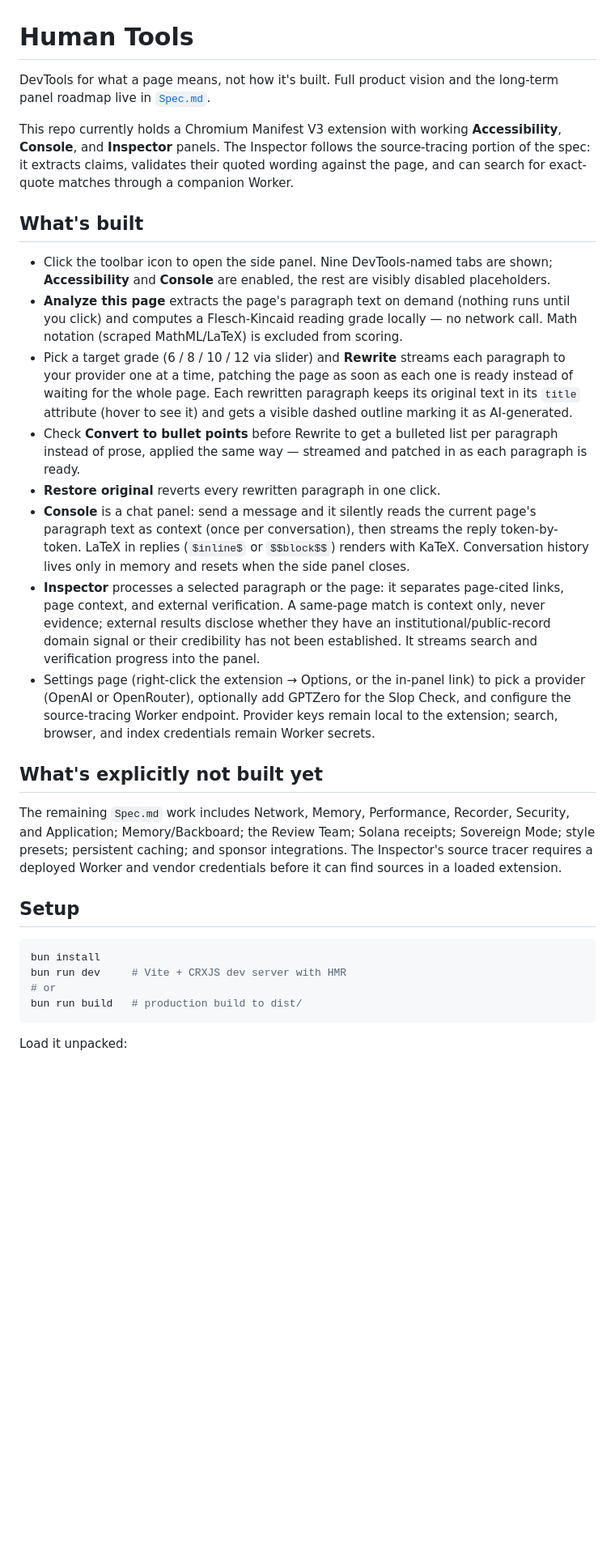
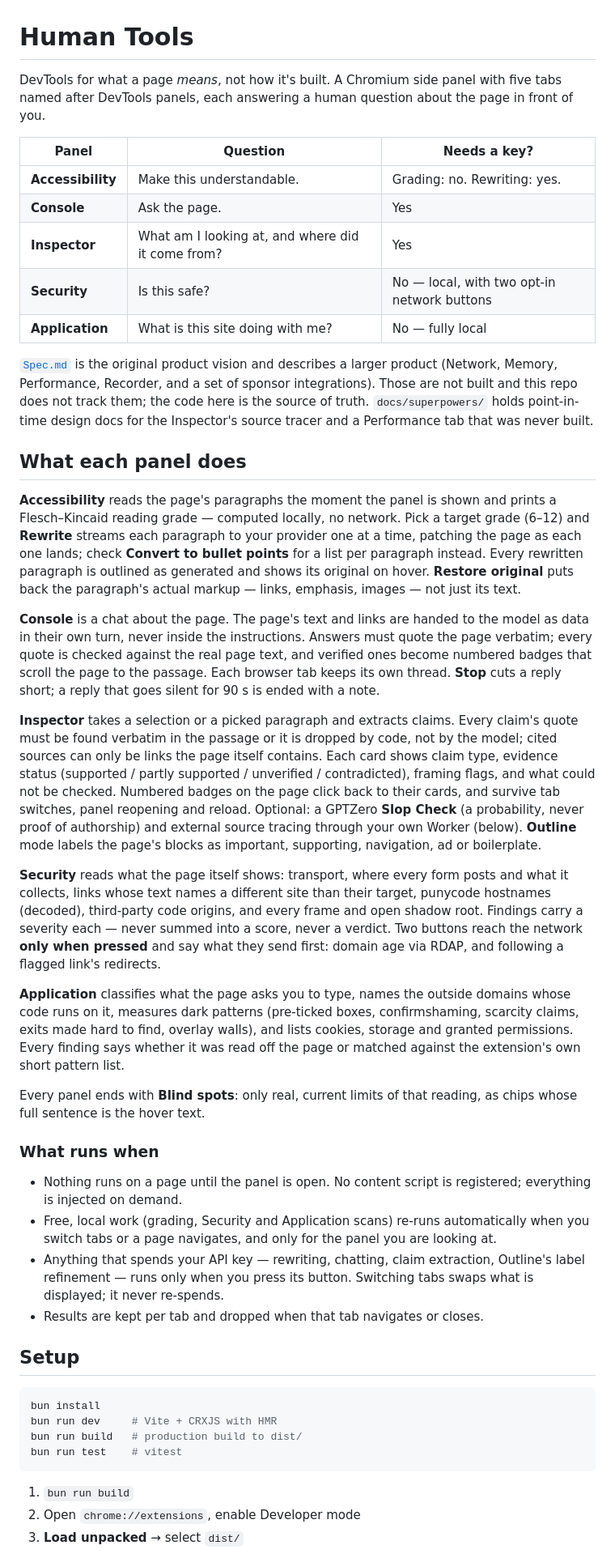
Before and after one commit to Pineapple-Pineapple/HumanTools, a Markdown page: README.md, the part around one of its changes. Shown at 81% size. GitHub-like rendering; blank space fills up the shorter version.

````diff
--- a/README.md
+++ b/README.md
@@ -1,32 +1,48 @@
 # Human Tools
 
-DevTools for what a page means, not how it's built. Full product vision and the long-term panel roadmap live in [`Spec.md`](./Spec.md).
+DevTools for what a page *means*, not how it's built. A Chromium side panel with five tabs named after DevTools panels, each answering a human question about the page in front of you.
 
-This repo currently holds a Chromium Manifest V3 extension with working **Accessibility**, **Console**, and **Inspector** panels. The Inspector follows the source-tracing portion of the spec: it extracts claims, validates their quoted wording against the page, and can search for exact-quote matches through a companion Worker.
+| Panel | Question | Needs a key? |
+| --- | --- | --- |
+| **Accessibility** | Make this understandable. | Grading: no. Rewriting: yes. |
+| **Console** | Ask the page. | Yes |
+| **Inspector** | What am I looking at, and where did it come from? | Yes |
+| **Security** | Is this safe? | No — local, with two opt-in network buttons |
+| **Application** | What is this site doing with me? | No — fully local |
 
-## What's built
+[`Spec.md`](./Spec.md) is the original product vision and describes a larger product (Network, Memory, Performance, Recorder, and a set of sponsor integrations). Those are not built and this repo does not track them; the code here is the source of truth. `docs/superpowers/` holds point-in-time design docs for the Inspector's source tracer and a Performance tab that was never built.
 
-- Click the toolbar icon to open the side panel. Nine DevTools-named tabs are shown; **Accessibility** and **Console** are enabled, the rest are visibly disabled placeholders.
-- **Analyze this page** extracts the page's paragraph text on demand (nothing runs until you click) and computes a Flesch-Kincaid reading grade locally — no network call. Math notation (scraped MathML/LaTeX) is excluded from scoring.
-- Pick a target grade (6 / 8 / 10 / 12 via slider) and **Rewrite** streams each paragraph to your provider one at a time, patching the page as soon as each one is ready instead of waiting for the whole page. Each rewritten paragraph keeps its original text in its `title` attribute (hover to see it) and gets a visible dashed outline marking it as AI-generated.
-- Check **Convert to bullet points** before Rewrite to get a bulleted list per paragraph instead of prose, applied the same way — streamed and patched in as each paragraph is ready.
-- **Restore original** reverts every rewritten paragraph in one click.
-- **Console** is a chat panel: send a message and it silently reads the current page's paragraph text as context (once per conversation), then streams the reply token-by-token. LaTeX in replies (`$inline$` or `$$block$$`) renders with KaTeX. Conversation history lives only in memory and resets when the side panel closes.
-- **Inspector** processes a selected paragraph or the page: it separates page-cited links, page context, and external verification. A same-page match is context only, never evidence; external results disclose whether they have an institutional/public-record domain signal or their credibility has not been established. It streams search and verification progress into the panel.
-- Settings page (right-click the extension → Options, or the in-panel link) to pick a provider (OpenAI or OpenRouter), optionally add GPTZero for the Slop Check, and configure the source-tracing Worker endpoint. Provider keys remain local to the extension; search, browser, and index credentials remain Worker secrets.
+## What each panel does
 
-## What's explicitly not built yet
+**Accessibility** reads the page's paragraphs the moment the panel is shown and prints a Flesch–Kincaid reading grade — computed locally, no network. Pick a target grade (6–12) and **Rewrite** streams each paragraph to your provider one at a time, patching the page as each one lands; check **Convert to bullet points** for a list per paragraph instead. Every rewritten paragraph is outlined as generated and shows its original on hover. **Restore original** puts back the paragraph's actual markup — links, emphasis, images — not just its text.
 
-The remaining `Spec.md` work includes Network, Memory, Performance, Recorder, Security, and Application; Memory/Backboard; the Review Team; Solana receipts; Sovereign Mode; style presets; persistent caching; and sponsor integrations. The Inspector's source tracer requires a deployed Worker and vendor credentials before it can find sources in a loaded extension.
+**Console** is a chat about the page. The page's text and links are handed to the model as data in their own turn, never inside the instructions. Answers must quote the page verbatim; every quote is checked against the real page text, and verified ones become numbered badges that scroll the page to the passage. Each browser tab keeps its own thread. **Stop** cuts a reply short; a reply that goes silent for 90 s is ended with a note.
+
+**Inspector** takes a selection or a picked paragraph and extracts claims. Every claim's quote must be found verbatim in the passage or it is dropped by code, not by the model; cited sources can only be links the page itself contains. Each card shows claim type, evidence status (supported / partly supported / unverified / contradicted), framing flags, and what could not be checked. Numbered badges on the page click back to their cards, and survive tab switches, panel reopening and reload. Optional: a GPTZero **Slop Check** (a probability, never proof of authorship) and external source tracing through your own Worker (below). **Outline** mode labels the page's blocks as important, supporting, navigation, ad or boilerplate.
+
+**Security** reads what the page itself shows: transport, where every form posts and what it collects, links whose text names a different site than their target, punycode hostnames (decoded), third-party code origins, and every frame and open shadow root. Findings carry a severity each — never summed into a score, never a verdict. Two buttons reach the network **only when pressed** and say what they send first: domain age via RDAP, and following a flagged link's redirects.
+
+**Application** classifies what the page asks you to type, names the outside domains whose code runs on it, measures dark patterns (pre-ticked boxes, confirmshaming, scarcity claims, exits made hard to find, overlay walls), and lists cookies, storage and granted permissions. Every finding says whether it was read off the page or matched against the extension's own short pattern list.
+
+Every panel ends with **Blind spots**: only real, current limits of that reading, as chips whose full sentence is the hover text.
+
+### What runs when
+
+- Nothing runs on a page until the panel is open. No content script is registered; everything is injected on demand.
+- Free, local work (grading, Security and Application scans) re-runs automatically when you switch tabs or a page navigates, and only for the panel you are looking at.
+- Anything that spends your API key — rewriting, chatting, claim extraction, Outline's label refinement — runs only when you press its button. Switching tabs swaps what is displayed; it never re-spends.
+- Results are kept per tab and dropped when that tab navigates or closes.
 
 ## Setup
 
 ```sh
 bun install
-bun run dev     # Vite + CRXJS dev server with HMR
-# or
+bun run dev     # Vite + CRXJS with HMR
 bun run build   # production build to dist/
+bun run test    # vitest
 ```
 
-Load it unpacked:
+1. `bun run build`
+2. Open `chrome://extensions`, enable Developer mode
+3. **Load unpacked** → select `dist/`
 
````
Also changed, not shown: other parts of README.md (+21 -14 lines).
